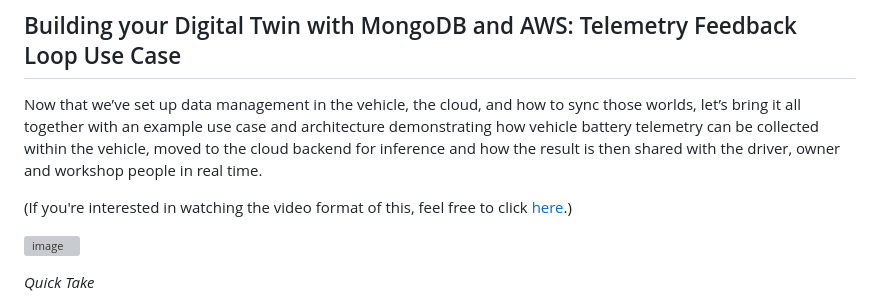
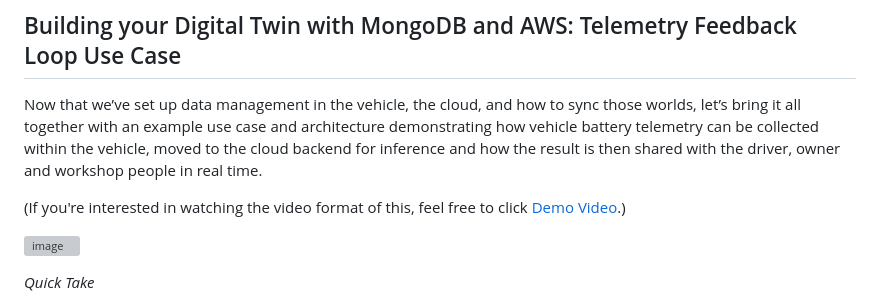
Before and after one commit to mongodb-industry-solutions/Vehicle-Digital-Twin-Feedback-Loop, a Markdown page: Demo_Instructions.md, the part around the change. Drawn GitHub-style; grey boxes are pictures that could not be loaded.

```diff
--- a/Demo_Instructions.md
+++ b/Demo_Instructions.md
@@ -4,7 +4,7 @@
 
 Now that we’ve set up data management in the vehicle, the cloud, and how to sync those worlds, let’s bring it all together with an example use case and architecture demonstrating how vehicle battery telemetry can be collected within the vehicle, moved to the cloud backend for inference and how the result is then shared with the driver, owner and workshop people in real time.
 
-(If you're interested in watching the video format of this, feel free to click [here](https://youtu.be/8SztdPe6wJA).)
+(If you're interested in watching the video format of this, feel free to click [Demo Video](https://youtu.be/8SztdPe6wJA).)
 
 ![image](https://user-images.githubusercontent.com/114057324/199659004-49177737-3e80-4656-9a5b-e219dbedc296.png)
 
```
